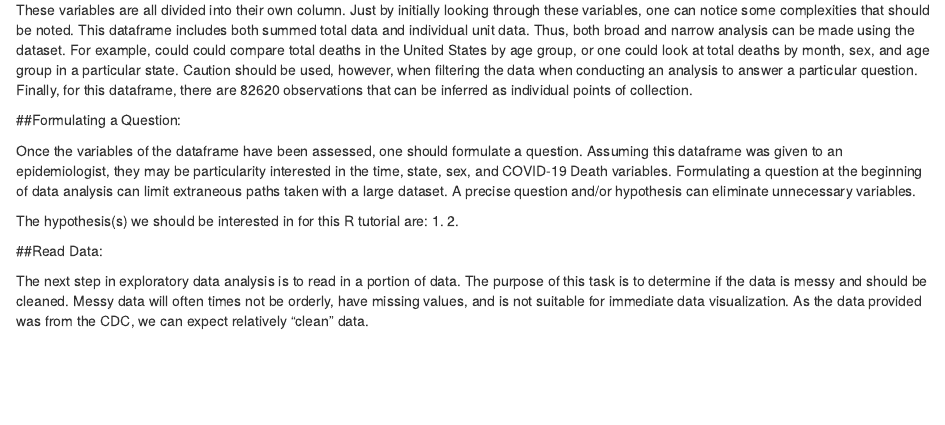
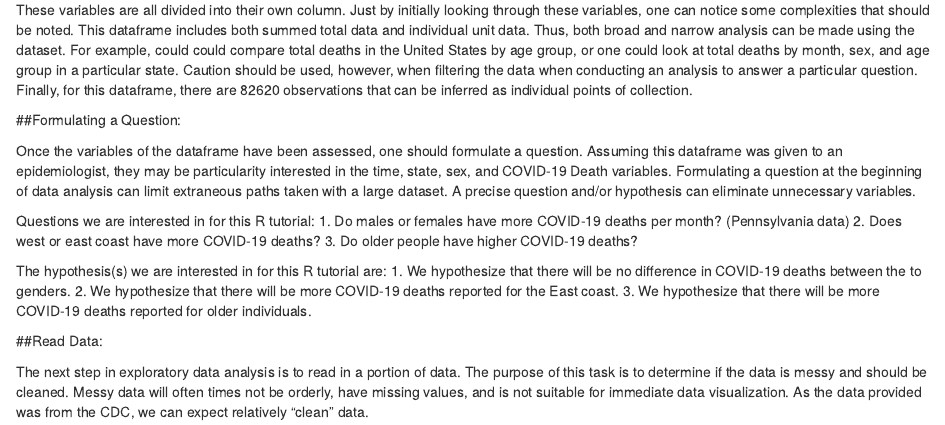
Before and after one commit to Bucknell-Biol364/Tutorial_Project_3, an R Markdown document (Project01.Rmd): the page in a window 1100 px wide, from 1850 px down. Rendered offline with R 4.5, knitr and Pandoc, with nearby package versions; some code elsewhere in the file could not run offline.

Commit message:
Ashley Update

```diff
--- a/Project01.Rmd
+++ b/Project01.Rmd
@@ -143,9 +143,15 @@ These variables are all divided into their own column. Just by initially looking
 
 Once the variables of the dataframe have been assessed, one should formulate a question. Assuming this dataframe was given to an epidemiologist, they may be particularity interested in the time, state, sex, and COVID-19 Death  variables. Formulating a question at the beginning of data analysis can limit extraneous paths taken with a large dataset. A precise question and/or hypothesis can eliminate unnecessary variables.
 
-The hypothesis(s) we should be interested in for this R tutorial are:
-1.
-2.
+Questions we are interested in for this R tutorial:
+1. Do males or females have more COVID-19 deaths per month? (Pennsylvania data)
+2. Does west or east coast have more COVID-19 deaths?
+3. Do older people have higher COVID-19 deaths?
+
+The hypothesis(s) we are interested in for this R tutorial are:
+1. We hypothesize that there will be no difference in COVID-19 deaths between the to genders.
+2. We hypothesize that there will be more COVID-19 deaths reported for the East coast.
+3. We hypothesize that there will be more COVID-19 deaths reported for older individuals.
 
 ##Read Data:
 
```
